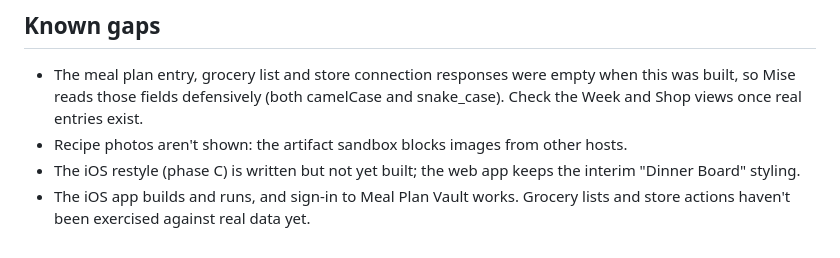
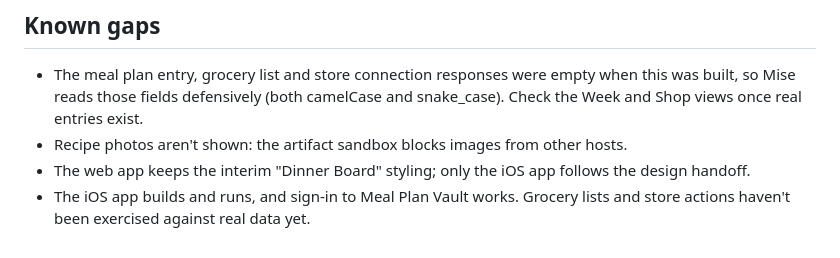
Before and after one commit to daviesn18/Misen, a Markdown page: README.md, the part around the change. GitHub-like rendering.

Commit message:
Docs: phase C builds
Co-Authored-By: Claude Opus 5.5 <noreply@anthropic.com>
Claude-Session: https://claude.ai/code/session_01PxEgR9cXX7qdukYcB7mF4A

```diff
--- a/README.md
+++ b/README.md
@@ -87,6 +87,6 @@ Settings › General › VPN & Device Management.
   Mise reads those fields defensively (both camelCase and snake_case). Check the Week and Shop views once
   real entries exist.
 - Recipe photos aren't shown: the artifact sandbox blocks images from other hosts.
-- The iOS restyle (phase C) is written but not yet built; the web app keeps the interim "Dinner Board" styling.
+- The web app keeps the interim "Dinner Board" styling; only the iOS app follows the design handoff.
 - The iOS app builds and runs, and sign-in to Meal Plan Vault works. Grocery lists and store actions haven't been
   exercised against real data yet.
```
Also changed, not shown: docs/HANDOFF.md (+8 -8 lines), docs/PRD.md (+1 -1 lines).
